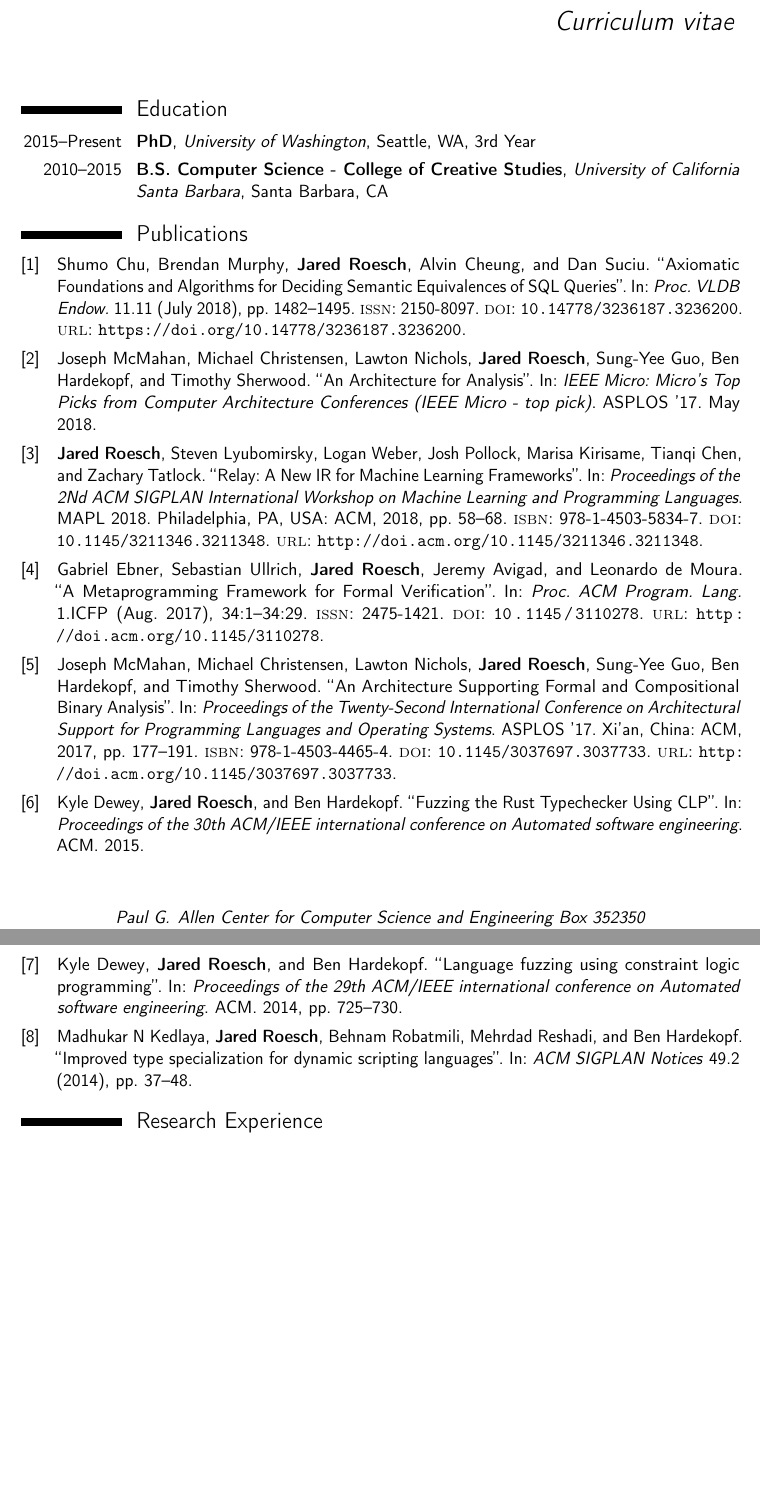
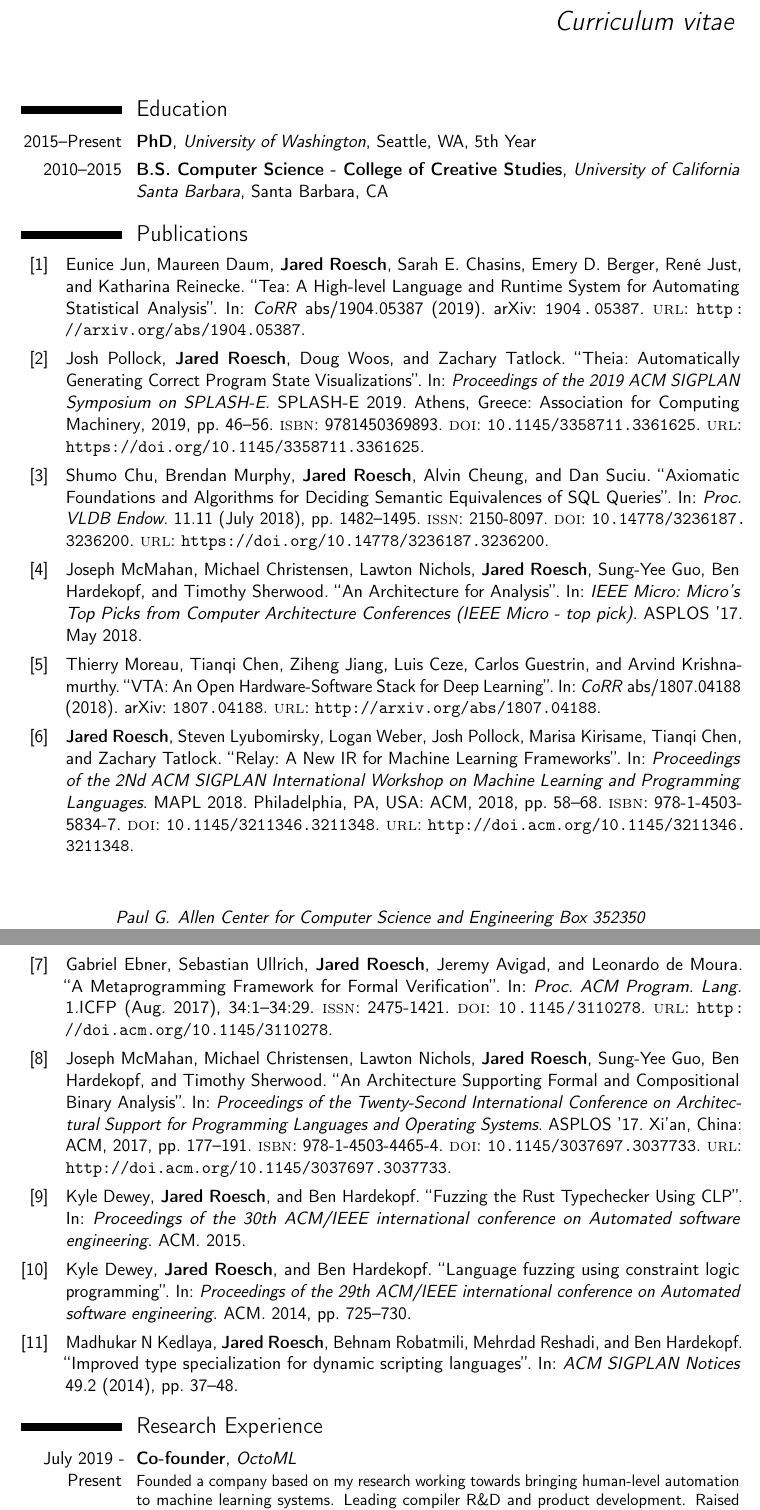
Before and after one commit to jroesch/cv, a LaTeX CV (cv.tex, which reads publications.bib): two parts of pages 1 and 2 of 4, joined at a grey line, cut so that both start at the same text, the shorter picture padded with empty space. Compiled offline with pdfLaTeX.

Commit message:
Update for RoP

```diff
--- a/cv.tex
+++ b/cv.tex
@@ -132,7 +132,7 @@
 \makecvtitle
 
 \section{Education}
-\cventry{2015--Present}{PhD}{University of Washington}{Seattle, WA}{3rd Year}{}
+\cventry{2015--Present}{PhD}{University of Washington}{Seattle, WA}{5th Year}{}
 \cventry{2010--2015}{B.S. Computer Science - College of Creative Studies}{University of California Santa Barbara}{Santa Barbara, CA}{}{}
 
 % \section{Master thesis}
@@ -147,6 +147,11 @@
 \printbibliography[title=Publications]
 
 \section{Research Experience}
+
+\cventry{July 2019 - Present}{Co-founder}{OctoML}{}{}{
+  Founded a company based on my research working towards bringing human-level automation
+  to machine learning systems. Leading compiler R\&D and product development.
+  Raised approximately 20M in venture captial.\newline{}}
 
 \cventry{July 2017 - October 2017}{Research Intern}{Microsoft Research Redmond}{}{}{
   Working with Leonardo De Moura and Nikhil Swamy on verifying and compiling
--- a/publications.bib
+++ b/publications.bib
@@ -118,3 +118,20 @@
  address = {New York, NY, USA},
  keywords = {compilers, differentiable programming, intermediate representation, machine learning},
 }
+
+@article{DBLP:journals/corr/abs-1904-05387,
+  author    = {Eunice Jun and
+               Maureen Daum and
+               Jared Roesch and
+               Sarah E. Chasins and
+               Emery D. Berger and
+               Ren{\'{e}} Just and
+               Katharina Reinecke},
+  author+an = {3=highlight},
+  title     = {Tea: {A} High-level Language and Runtime System for Automating Statistical
+               Analysis},
+  journal   = {CoRR},
+  volume    = {abs/1904.05387},
+  year      = {2019},
+  url       = {http://arxiv.org/abs/1904.05387},
+  archivePrefix = {arXiv},
@@ -120,0 +145,13 @@
+@article{DBLP:journals/corr/abs-1807-04188,
+  author    = {Thierry Moreau and
+               Tianqi Chen and
+               Ziheng Jiang and
+               Luis Ceze and
+               Carlos Guestrin and
+               Arvind Krishnamurthy},
+  title     = {{VTA:} An Open Hardware-Software Stack for Deep Learning},
+  journal   = {CoRR},
+  volume    = {abs/1807.04188},
+  year      = {2018},
+  url       = {http://arxiv.org/abs/1807.04188},
+  archivePrefix = {arXiv},
@@ -120,0 +165,17 @@
+@inproceedings{10.1145/3358711.3361625,
+author = {Pollock, Josh and Roesch, Jared and Woos, Doug and Tatlock, Zachary},
+author+an = {2=highlight},
+title = {Theia: Automatically Generating Correct Program State Visualizations},
+year = {2019},
+isbn = {9781450369893},
+publisher = {Association for Computing Machinery},
+address = {New York, NY, USA},
+url = {https://doi.org/10.1145/3358711.3361625},
+doi = {10.1145/3358711.3361625},
+booktitle = {Proceedings of the 2019 ACM SIGPLAN Symposium on SPLASH-E},
+pages = {46–56},
+numpages = {11},
+keywords = {CS2, program visualization, CS1, operational semantics, abstract machine, notional machine},
+location = {Athens, Greece},
+series = {SPLASH-E 2019}
+}
```
Also changed, not shown: publications.bib (14 more changed lines).
